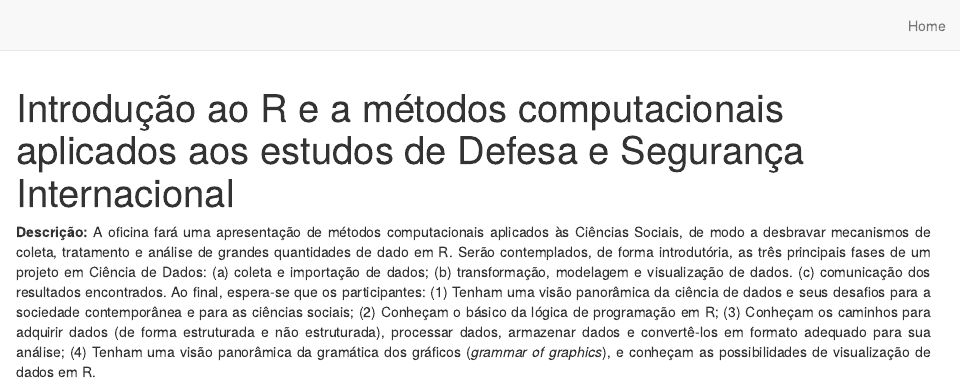
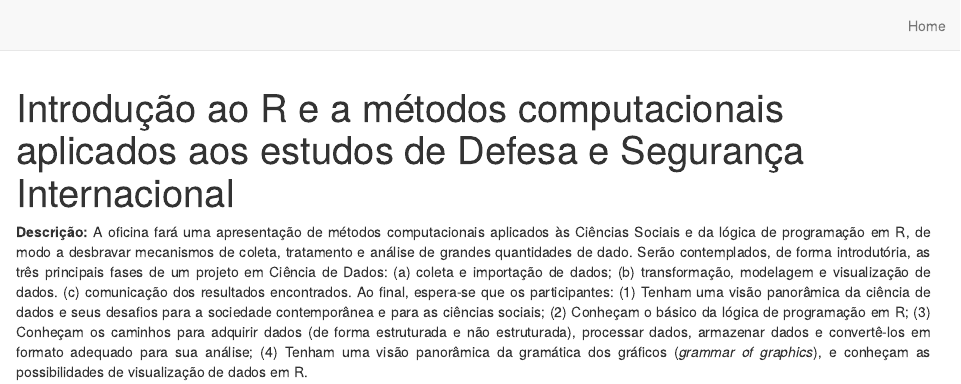
Before and after one commit to pedrodrocha/oficinaR, an R Markdown document (index.Rmd): the page in a window 1100 px wide, from its top. Rendered offline with R 4.5, knitr and Pandoc, with nearby package versions; drawn as R Markdown's standard HTML page in place of the format the file asks for.

Commit message:
descrição

```diff
--- a/index.Rmd
+++ b/index.Rmd
@@ -5,4 +5,4 @@ description: |
 site: distill::distill_website
 ---
 <p style="text-align:justify">
-<b>Descrição:</b> A oficina fará uma apresentação de métodos computacionais aplicados às Ciências Sociais, de modo a desbravar mecanismos de coleta, tratamento e análise de grandes quantidades de dado em R. Serão contemplados, de forma introdutória, as três principais fases de um projeto em Ciência de Dados: (a) coleta e importação de dados; (b) transformação, modelagem e visualização de dados. (c) comunicação dos resultados encontrados. Ao final, espera-se que os participantes: (1) Tenham uma visão panorâmica da ciência de dados e seus desafios para a sociedade contemporânea e para as ciências sociais; (2) Conheçam o básico da lógica de programação em R; (3) Conheçam os caminhos para adquirir dados (de forma estruturada e não estruturada), processar dados, armazenar dados e convertê-los em formato adequado para sua análise; (4) Tenham uma visão panorâmica da gramática dos gráficos (<i>grammar of graphics</i>), e conheçam as possibilidades de visualização de dados em R. </p>
+<b>Descrição:</b> A oficina fará uma apresentação de métodos computacionais aplicados às Ciências Sociais e da lógica de programação em R, de modo a desbravar mecanismos de coleta, tratamento e análise de grandes quantidades de dado. Serão contemplados, de forma introdutória, as três principais fases de um projeto em Ciência de Dados: (a) coleta e importação de dados; (b) transformação, modelagem e visualização de dados. (c) comunicação dos resultados encontrados. Ao final, espera-se que os participantes: (1) Tenham uma visão panorâmica da ciência de dados e seus desafios para a sociedade contemporânea e para as ciências sociais; (2) Conheçam o básico da lógica de programação em R; (3) Conheçam os caminhos para adquirir dados (de forma estruturada e não estruturada), processar dados, armazenar dados e convertê-los em formato adequado para sua análise; (4) Tenham uma visão panorâmica da gramática dos gráficos (<i>grammar of graphics</i>), e conheçam as possibilidades de visualização de dados em R. </p>
```
Also changed, not shown: 1 other file.
